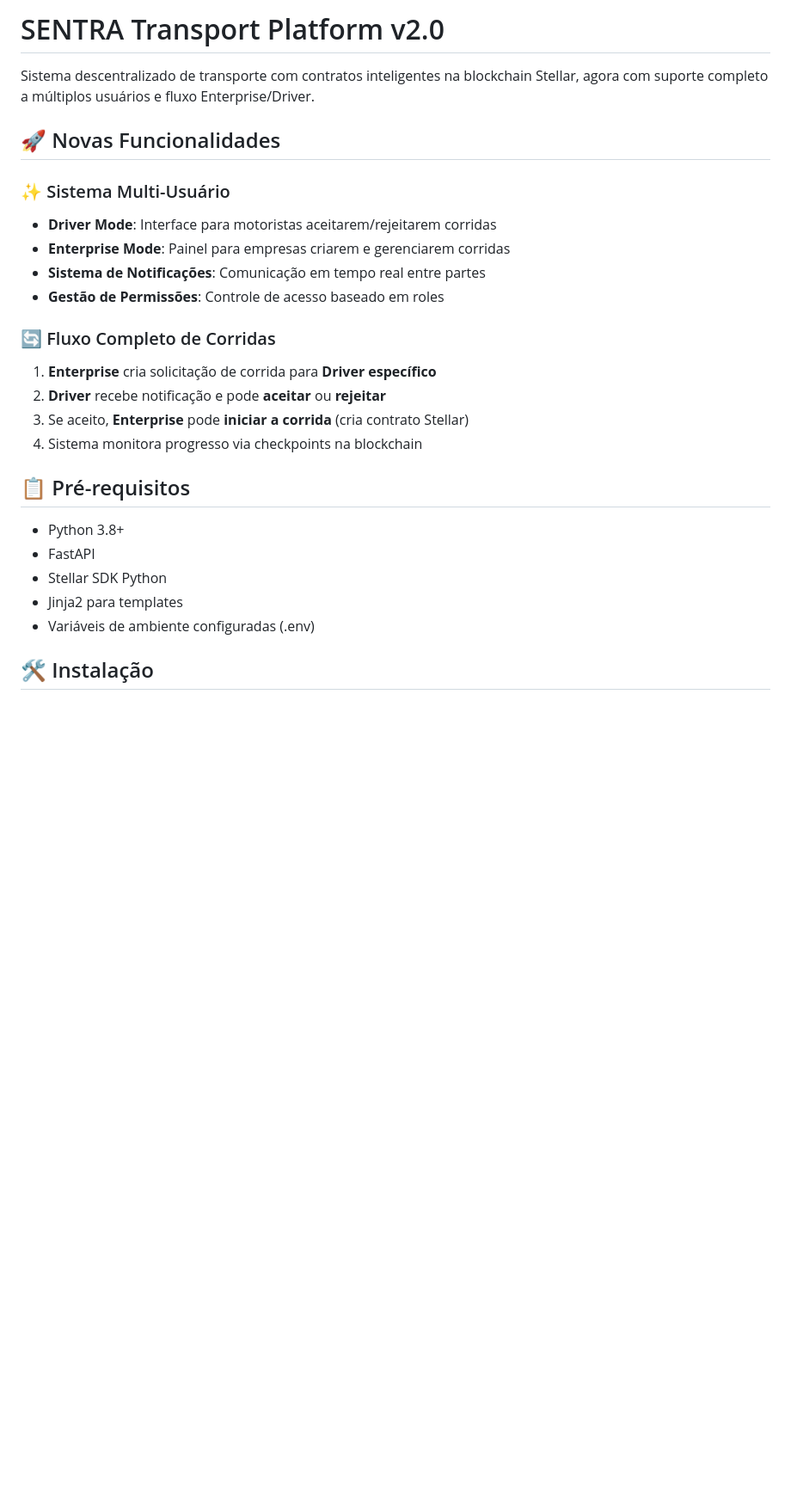
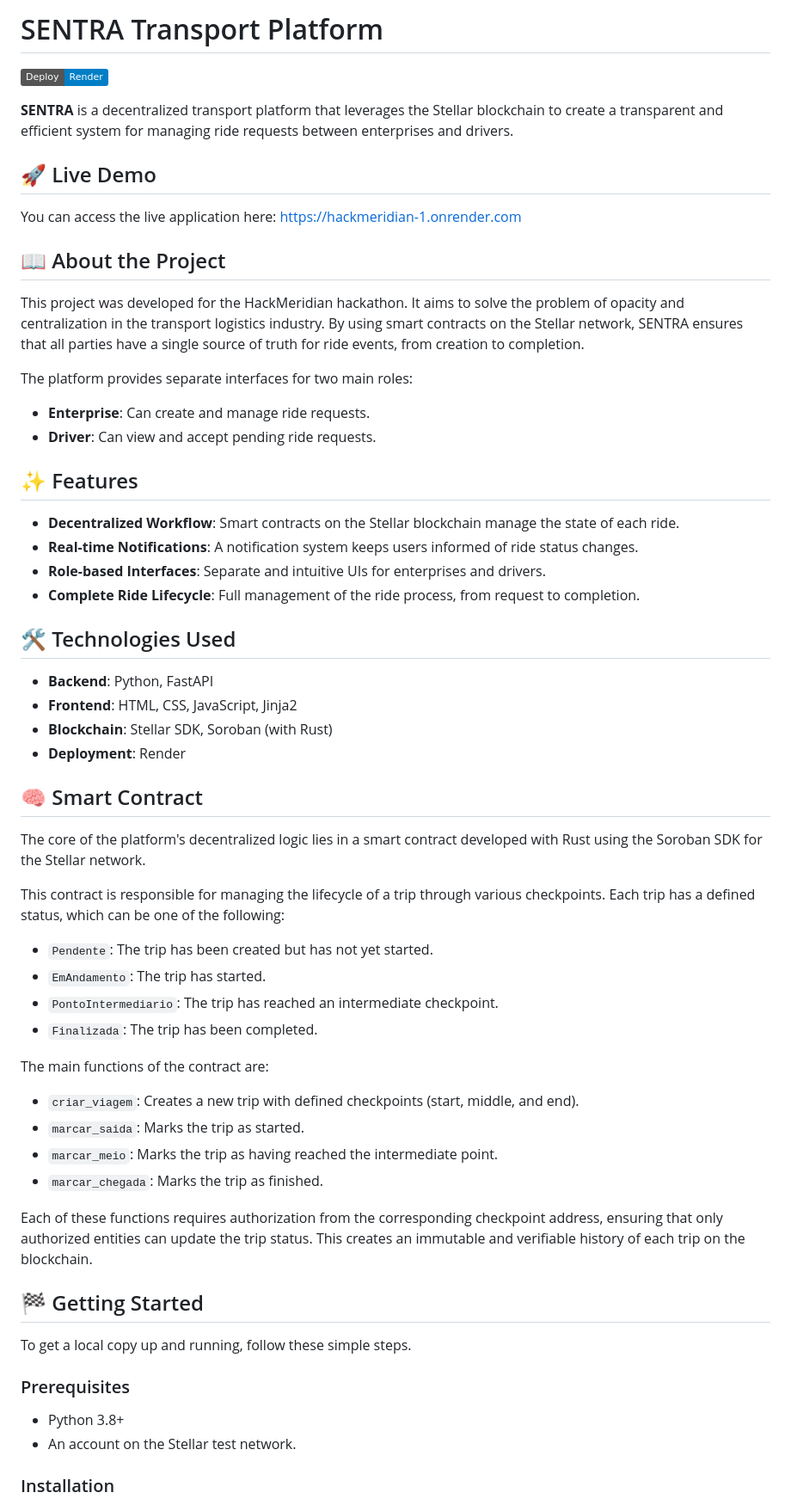
Before and after one commit to lorh4n/HackMeridian, a Markdown page: readme.md, the part around one of its changes. Shown at 86% size. GitHub-like rendering; badges without logos; blank space fills up the shorter version.

Commit message:
readme add

```diff
--- a/readme.md
+++ b/readme.md
@@ -1,28 +1,63 @@
-# SENTRA Transport Platform v2.0
+# SENTRA Transport Platform
 
-Sistema descentralizado de transporte com contratos inteligentes na blockchain Stellar, agora com suporte completo a múltiplos usuários e fluxo Enterprise/Driver.
+[![Deploy](https://img.shields.io/badge/Deploy-Render-blue)](https://hackmeridian-1.onrender.com)
 
-## 🚀 Novas Funcionalidades
+**SENTRA** is a decentralized transport platform that leverages the Stellar blockchain to create a transparent and efficient system for managing ride requests between enterprises and drivers.
 
-### ✨ Sistema Multi-Usuário
-- **Driver Mode**: Interface para motoristas aceitarem/rejeitarem corridas
-- **Enterprise Mode**: Painel para empresas criarem e gerenciarem corridas
-- **Sistema de Notificações**: Comunicação em tempo real entre partes
-- **Gestão de Permissões**: Controle de acesso baseado em roles
+## 🚀 Live Demo
 
-### 🔄 Fluxo Completo de Corridas
-1. **Enterprise** cria solicitação de corrida para **Driver específico**
-2. **Driver** recebe notificação e pode **aceitar** ou **rejeitar**
-3. Se aceito, **Enterprise** pode **iniciar a corrida** (cria contrato Stellar)
-4. Sistema monitora progresso via checkpoints na blockchain
+You can access the live application here: [https://hackmeridian-1.onrender.com](https://hackmeridian-1.onrender.com)
 
-## 📋 Pré-requisitos
+## 📖 About the Project
+
+This project was developed for the HackMeridian hackathon. It aims to solve the problem of opacity and centralization in the transport logistics industry. By using smart contracts on the Stellar network, SENTRA ensures that all parties have a single source of truth for ride events, from creation to completion.
+
+The platform provides separate interfaces for two main roles:
+- **Enterprise**: Can create and manage ride requests.
+- **Driver**: Can view and accept pending ride requests.
+
+## ✨ Features
+
+- **Decentralized Workflow**: Smart contracts on the Stellar blockchain manage the state of each ride.
+- **Real-time Notifications**: A notification system keeps users informed of ride status changes.
+- **Role-based Interfaces**: Separate and intuitive UIs for enterprises and drivers.
+- **Complete Ride Lifecycle**: Full management of the ride process, from request to completion.
+
+## 🛠️ Technologies Used
+
+- **Backend**: Python, FastAPI
+- **Frontend**: HTML, CSS, JavaScript, Jinja2
+- **Blockchain**: Stellar SDK, Soroban (with Rust)
+- **Deployment**: Render
+
+## 🧠 Smart Contract
+
+The core of the platform's decentralized logic lies in a smart contract developed with Rust using the Soroban SDK for the Stellar network.
+
+This contract is responsible for managing the lifecycle of a trip through various checkpoints. Each trip has a defined status, which can be one of the following:
+
+- `Pendente`: The trip has been created but has not yet started.
+- `EmAndamento`: The trip has started.
+- `PontoIntermediario`: The trip has reached an intermediate checkpoint.
+- `Finalizada`: The trip has been completed.
+
+The main functions of the contract are:
+
+- `criar_viagem`: Creates a new trip with defined checkpoints (start, middle, and end).
+- `marcar_saida`: Marks the trip as started.
+- `marcar_meio`: Marks the trip as having reached the intermediate point.
+- `marcar_chegada`: Marks the trip as finished.
+
+Each of these functions requires authorization from the corresponding checkpoint address, ensuring that only authorized entities can update the trip status. This creates an immutable and verifiable history of each trip on the blockchain.
+
+## 🏁 Getting Started
+
+To get a local copy up and running, follow these simple steps.
+
+### Prerequisites
 
 - Python 3.8+
-- FastAPI
-- Stellar SDK Python
-- Jinja2 para templates
-- Variáveis de ambiente configuradas (.env)
+- An account on the Stellar test network.
 
-## 🛠️ Instalação
+### Installation
 
```
Also changed, not shown: other parts of readme.md (+25 -194 lines).
